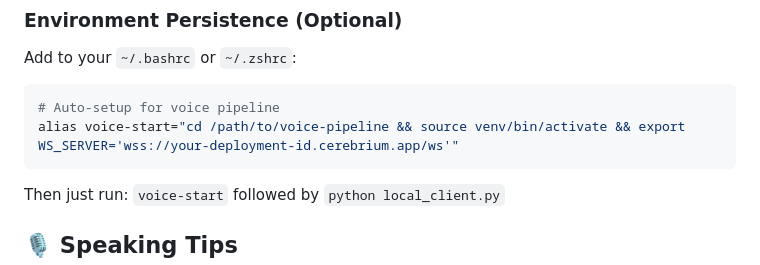
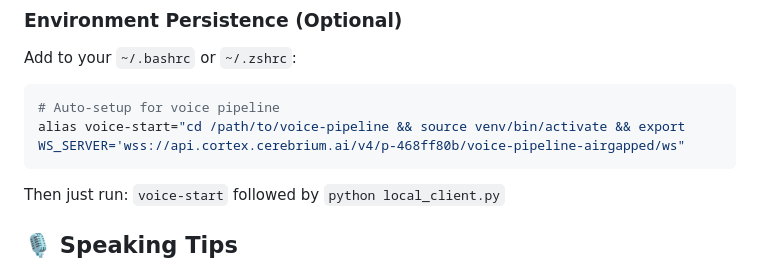
Before and after one commit to Panzah-Nexus/voice-pipeline, a Markdown page: docs/usage.md, the part around the change. Rendered like a GitHub page.

Commit message:
changed usage docs slightly

````diff
--- a/docs/usage.md
+++ b/docs/usage.md
@@ -79,7 +79,7 @@ deactivate
 Add to your `~/.bashrc` or `~/.zshrc`:
 ```bash
 # Auto-setup for voice pipeline
-alias voice-start="cd /path/to/voice-pipeline && source venv/bin/activate && export WS_SERVER='wss://your-deployment-id.cerebrium.app/ws'"
+alias voice-start="cd /path/to/voice-pipeline && source venv/bin/activate && export WS_SERVER='wss://api.cortex.cerebrium.ai/v4/p-468ff80b/voice-pipeline-airgapped/ws"
 ```
 
 Then just run: `voice-start` followed by `python local_client.py`
````
